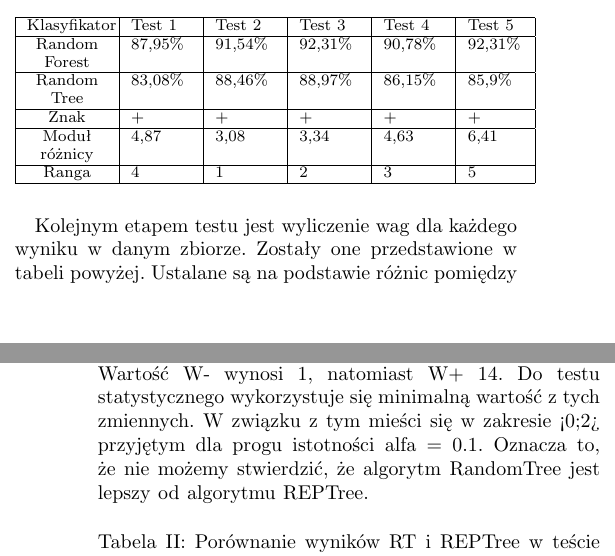
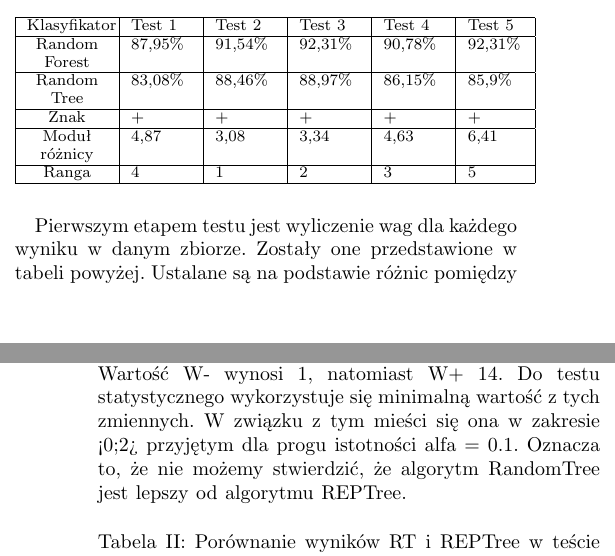
Before and after one commit to matozog/MMO-projekt, a LaTeX paper (docs/Conference-LaTeX-template_10-17-19/article.tex): two parts of the columns of pages 3 and 4 of 4, joined at a grey line, cut so that both start at the same text. Compiled offline with pdfLaTeX; a missing font is replaced by an installed copy or a similar font; a LaTeX package or settings file that is missing is left out.

Commit message:
add one small word

```diff
--- a/docs/Conference-LaTeX-template_10-17-19/article.tex
+++ b/docs/Conference-LaTeX-template_10-17-19/article.tex
@@ -114,9 +114,9 @@ Jednym z takich testów jest test Wilcoxona, który jest nieparametryczną alter
 	Ranga	& 4 & 1 & 2 & 3 & 5 \\ \hline
 	\end{tabular}
 \end{table}
-Kolejnym etapem testu jest wyliczenie wag dla każdego wyniku w danym zbiorze. Zostały one przedstawione w tabeli powyżej. Ustalane są na podstawie różnic pomiędzy poszczególnymi wynikami. Im większa różnica tym ranga danego testu jest wyższa. Po uzyskaniu odpowiednich wag zostaje wyliczone wartość W- oraz W+, która określi statystykę oraz poprawność założonej hipotezy. W tym przypadku wszystkie rangi są z znakiem dodatnim, więc wartość W+ będzie wynosiła 15. Wartości krytyczne, aby odrzucić hipotezę powinny znaleźć się w przedziale <0,2> (alfa <0.1). Oznacza to, że możemy stwierdzić iż algorytm Random Forest jest lepszy od klasyfikatora Random Tree.
+Pierwszym etapem testu jest wyliczenie wag dla każdego wyniku w danym zbiorze. Zostały one przedstawione w tabeli powyżej. Ustalane są na podstawie różnic pomiędzy poszczególnymi wynikami. Im większa różnica tym ranga danego testu jest wyższa. Po uzyskaniu odpowiednich wag zostaje wyliczone wartość W- oraz W+, która określi statystykę oraz poprawność założonej hipotezy. W tym przypadku wszystkie rangi są z znakiem dodatnim, więc wartość W+ będzie wynosiła 15. Wartości krytyczne, aby odrzucić hipotezę powinny znaleźć się w przedziale <0,2> (alfa <0.1). Oznacza to, że możemy stwierdzić iż algorytm Random Forest jest lepszy od klasyfikatora Random Tree.
 
-Kolejne porównanie znajduje się poniżej w tabeli II. Wartość W- wynosi 1, natomiast W+ 14. Do testu statystycznego wykorzystuje się minimalną wartość z tych zmiennych. W związku z tym mieści się w zakresie <0;2> przyjętym dla progu istotności alfa = 0.1. Oznacza to, że nie możemy stwierdzić, że algorytm RandomTree jest lepszy od algorytmu REPTree.
+Kolejne porównanie znajduje się poniżej w tabeli II. Wartość W- wynosi 1, natomiast W+ 14. Do testu statystycznego wykorzystuje się minimalną wartość z tych zmiennych. W związku z tym mieści się ona w zakresie <0;2> przyjętym dla progu istotności alfa = 0.1. Oznacza to, że nie możemy stwierdzić, że algorytm RandomTree jest lepszy od algorytmu REPTree.
 
 \begin{table}[H]
 \captionof{table}{Porównanie wyników RT i REPTree w teście Wilcoxona}
```
